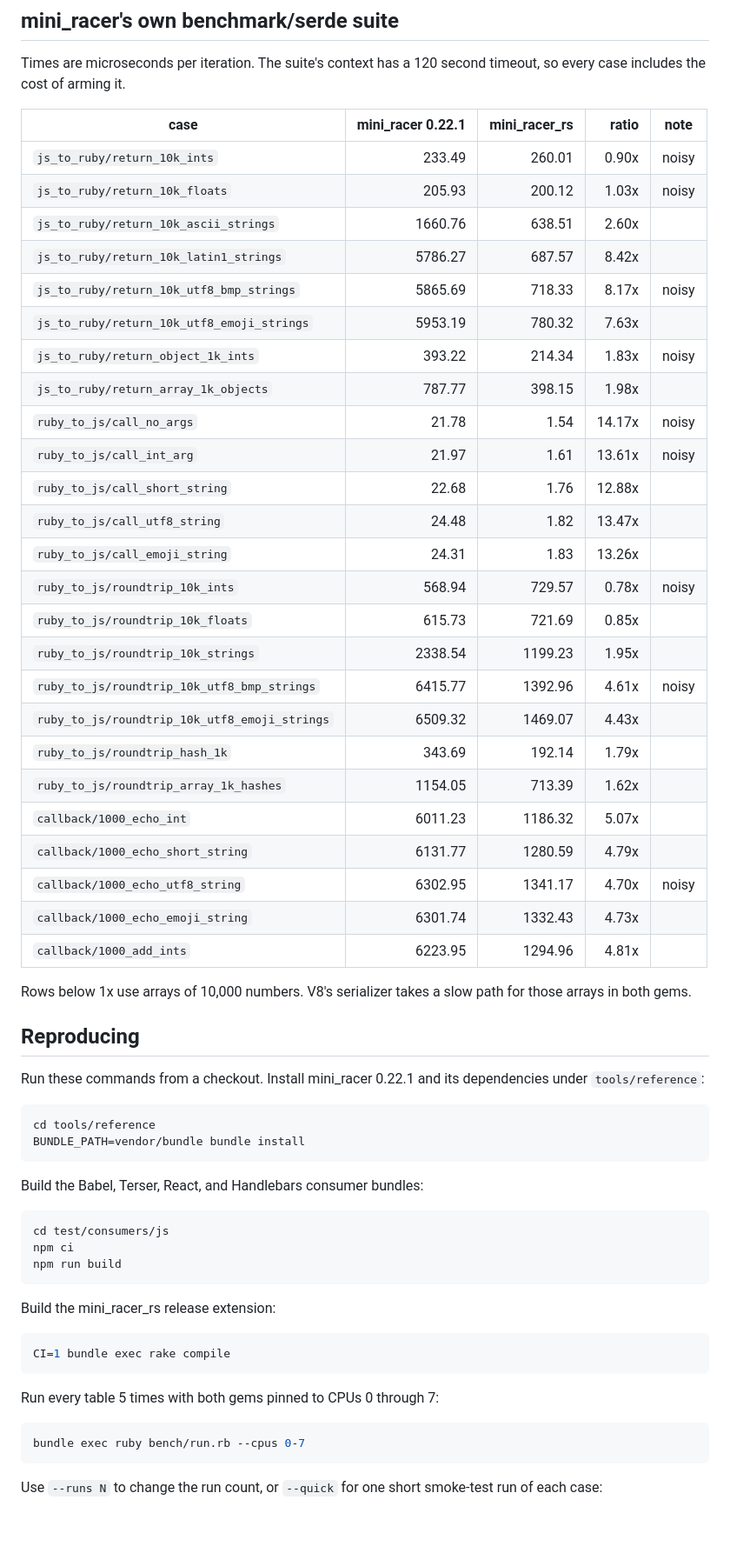
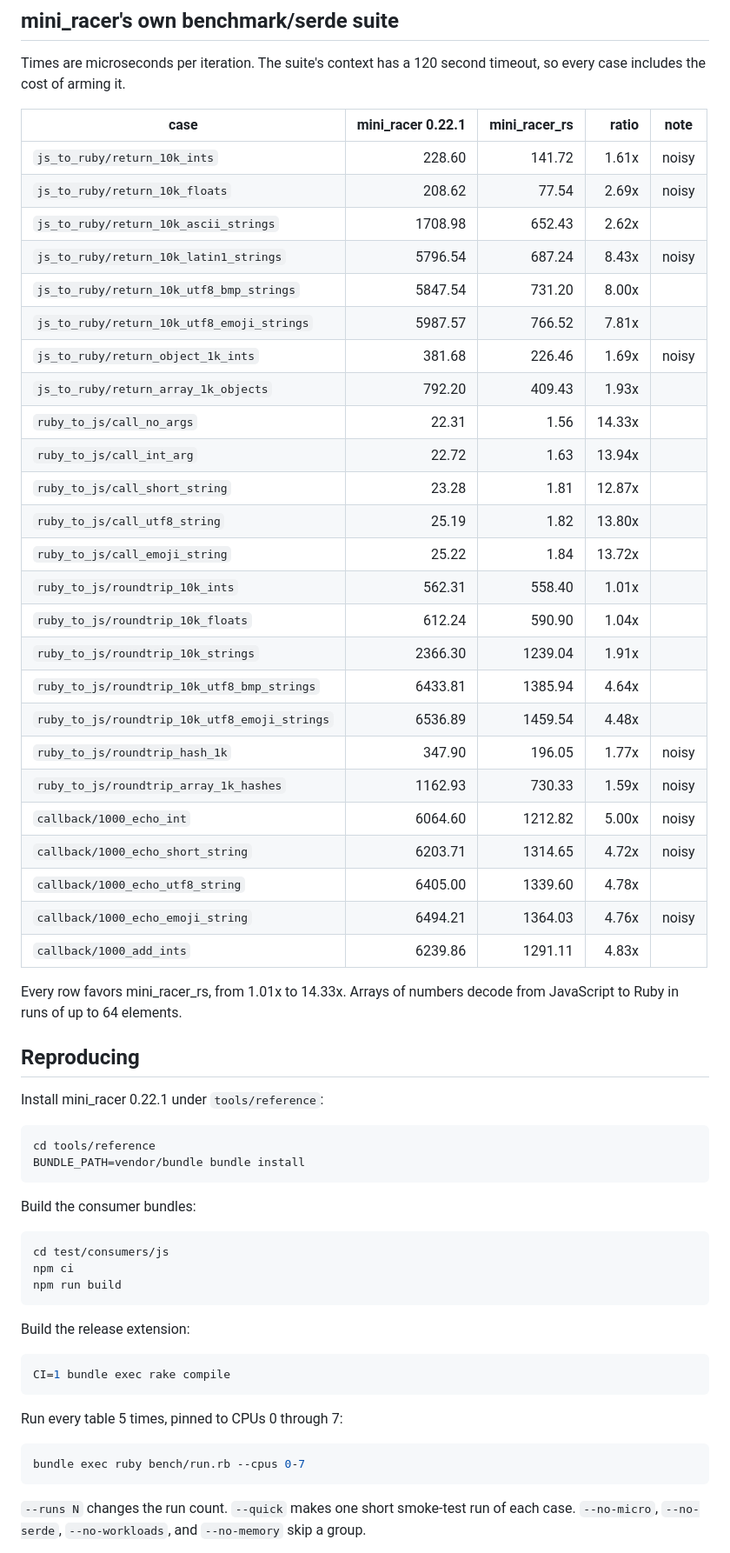
Before and after one commit to andymai/mini_racer_rs, a Markdown page: BENCHMARKS.md, the part around one of its changes. Shown at 87% size. GitHub-like rendering; blank space fills up the shorter version.

````diff
--- a/BENCHMARKS.md
+++ b/BENCHMARKS.md
@@ -53,44 +83,44 @@ Times are microseconds per iteration. The suite's context has a 120 second timeo
 
 | case | mini_racer 0.22.1 | mini_racer_rs | ratio | note |
 |---|---:|---:|---:|---|
-| `js_to_ruby/return_10k_ints` | 233.49 | 260.01 | 0.90x | noisy |
-| `js_to_ruby/return_10k_floats` | 205.93 | 200.12 | 1.03x | noisy |
-| `js_to_ruby/return_10k_ascii_strings` | 1660.76 | 638.51 | 2.60x | |
-| `js_to_ruby/return_10k_latin1_strings` | 5786.27 | 687.57 | 8.42x | |
-| `js_to_ruby/return_10k_utf8_bmp_strings` | 5865.69 | 718.33 | 8.17x | noisy |
-| `js_to_ruby/return_10k_utf8_emoji_strings` | 5953.19 | 780.32 | 7.63x | |
-| `js_to_ruby/return_object_1k_ints` | 393.22 | 214.34 | 1.83x | noisy |
-| `js_to_ruby/return_array_1k_objects` | 787.77 | 398.15 | 1.98x | |
-| `ruby_to_js/call_no_args` | 21.78 | 1.54 | 14.17x | noisy |
-| `ruby_to_js/call_int_arg` | 21.97 | 1.61 | 13.61x | noisy |
-| `ruby_to_js/call_short_string` | 22.68 | 1.76 | 12.88x | |
-| `ruby_to_js/call_utf8_string` | 24.48 | 1.82 | 13.47x | |
-| `ruby_to_js/call_emoji_string` | 24.31 | 1.83 | 13.26x | |
-| `ruby_to_js/roundtrip_10k_ints` | 568.94 | 729.57 | 0.78x | noisy |
-| `ruby_to_js/roundtrip_10k_floats` | 615.73 | 721.69 | 0.85x | |
-| `ruby_to_js/roundtrip_10k_strings` | 2338.54 | 1199.23 | 1.95x | |
-| `ruby_to_js/roundtrip_10k_utf8_bmp_strings` | 6415.77 | 1392.96 | 4.61x | noisy |
-| `ruby_to_js/roundtrip_10k_utf8_emoji_strings` | 6509.32 | 1469.07 | 4.43x | |
-| `ruby_to_js/roundtrip_hash_1k` | 343.69 | 192.14 | 1.79x | |
-| `ruby_to_js/roundtrip_array_1k_hashes` | 1154.05 | 713.39 | 1.62x | |
-| `callback/1000_echo_int` | 6011.23 | 1186.32 | 5.07x | |
-| `callback/1000_echo_short_string` | 6131.77 | 1280.59 | 4.79x | |
-| `callback/1000_echo_utf8_string` | 6302.95 | 1341.17 | 4.70x | noisy |
-| `callback/1000_echo_emoji_string` | 6301.74 | 1332.43 | 4.73x | |
-| `callback/1000_add_ints` | 6223.95 | 1294.96 | 4.81x | |
+| `js_to_ruby/return_10k_ints` | 228.60 | 141.72 | 1.61x | noisy |
+| `js_to_ruby/return_10k_floats` | 208.62 | 77.54 | 2.69x | noisy |
+| `js_to_ruby/return_10k_ascii_strings` | 1708.98 | 652.43 | 2.62x |  |
+| `js_to_ruby/return_10k_latin1_strings` | 5796.54 | 687.24 | 8.43x | noisy |
+| `js_to_ruby/return_10k_utf8_bmp_strings` | 5847.54 | 731.20 | 8.00x |  |
+| `js_to_ruby/return_10k_utf8_emoji_strings` | 5987.57 | 766.52 | 7.81x |  |
+| `js_to_ruby/return_object_1k_ints` | 381.68 | 226.46 | 1.69x | noisy |
+| `js_to_ruby/return_array_1k_objects` | 792.20 | 409.43 | 1.93x |  |
+| `ruby_to_js/call_no_args` | 22.31 | 1.56 | 14.33x |  |
+| `ruby_to_js/call_int_arg` | 22.72 | 1.63 | 13.94x |  |
+| `ruby_to_js/call_short_string` | 23.28 | 1.81 | 12.87x |  |
+| `ruby_to_js/call_utf8_string` | 25.19 | 1.82 | 13.80x |  |
+| `ruby_to_js/call_emoji_string` | 25.22 | 1.84 | 13.72x |  |
+| `ruby_to_js/roundtrip_10k_ints` | 562.31 | 558.40 | 1.01x |  |
+| `ruby_to_js/roundtrip_10k_floats` | 612.24 | 590.90 | 1.04x |  |
+| `ruby_to_js/roundtrip_10k_strings` | 2366.30 | 1239.04 | 1.91x |  |
+| `ruby_to_js/roundtrip_10k_utf8_bmp_strings` | 6433.81 | 1385.94 | 4.64x |  |
+| `ruby_to_js/roundtrip_10k_utf8_emoji_strings` | 6536.89 | 1459.54 | 4.48x |  |
+| `ruby_to_js/roundtrip_hash_1k` | 347.90 | 196.05 | 1.77x | noisy |
+| `ruby_to_js/roundtrip_array_1k_hashes` | 1162.93 | 730.33 | 1.59x | noisy |
+| `callback/1000_echo_int` | 6064.60 | 1212.82 | 5.00x | noisy |
+| `callback/1000_echo_short_string` | 6203.71 | 1314.65 | 4.72x | noisy |
+| `callback/1000_echo_utf8_string` | 6405.00 | 1339.60 | 4.78x |  |
+| `callback/1000_echo_emoji_string` | 6494.21 | 1364.03 | 4.76x | noisy |
+| `callback/1000_add_ints` | 6239.86 | 1291.11 | 4.83x |  |
 
-Rows below 1x use arrays of 10,000 numbers. V8's serializer takes a slow path for those arrays in both gems.
+Every row favors mini_racer_rs, from 1.01x to 14.33x. Arrays of numbers decode from JavaScript to Ruby in runs of up to 64 elements.
 
 ## Reproducing
 
-Run these commands from a checkout. Install mini_racer 0.22.1 and its dependencies under `tools/reference`:
+Install mini_racer 0.22.1 under `tools/reference`:
 
 ```sh
 cd tools/reference
 BUNDLE_PATH=vendor/bundle bundle install
 ```
 
-Build the Babel, Terser, React, and Handlebars consumer bundles:
+Build the consumer bundles:
 
 ```sh
 cd test/consumers/js
@@ -98,17 +128,17 @@ npm ci
 npm run build
 ```
 
-Build the mini_racer_rs release extension:
+Build the release extension:
 
 ```sh
 CI=1 bundle exec rake compile
 ```
 
-Run every table 5 times with both gems pinned to CPUs 0 through 7:
+Run every table 5 times, pinned to CPUs 0 through 7:
 
 ```sh
 bundle exec ruby bench/run.rb --cpus 0-7
 ```
 
-Use `--runs N` to change the run count, or `--quick` for one short smoke-test run of each case:
+`--runs N` changes the run count. `--quick` makes one short smoke-test run of each case. `--no-micro`, `--no-serde`, `--no-workloads`, and `--no-memory` skip a group.
 
````
Also changed, not shown: other parts of BENCHMARKS.md (+59 -40 lines), README.md (+16 -18 lines).
